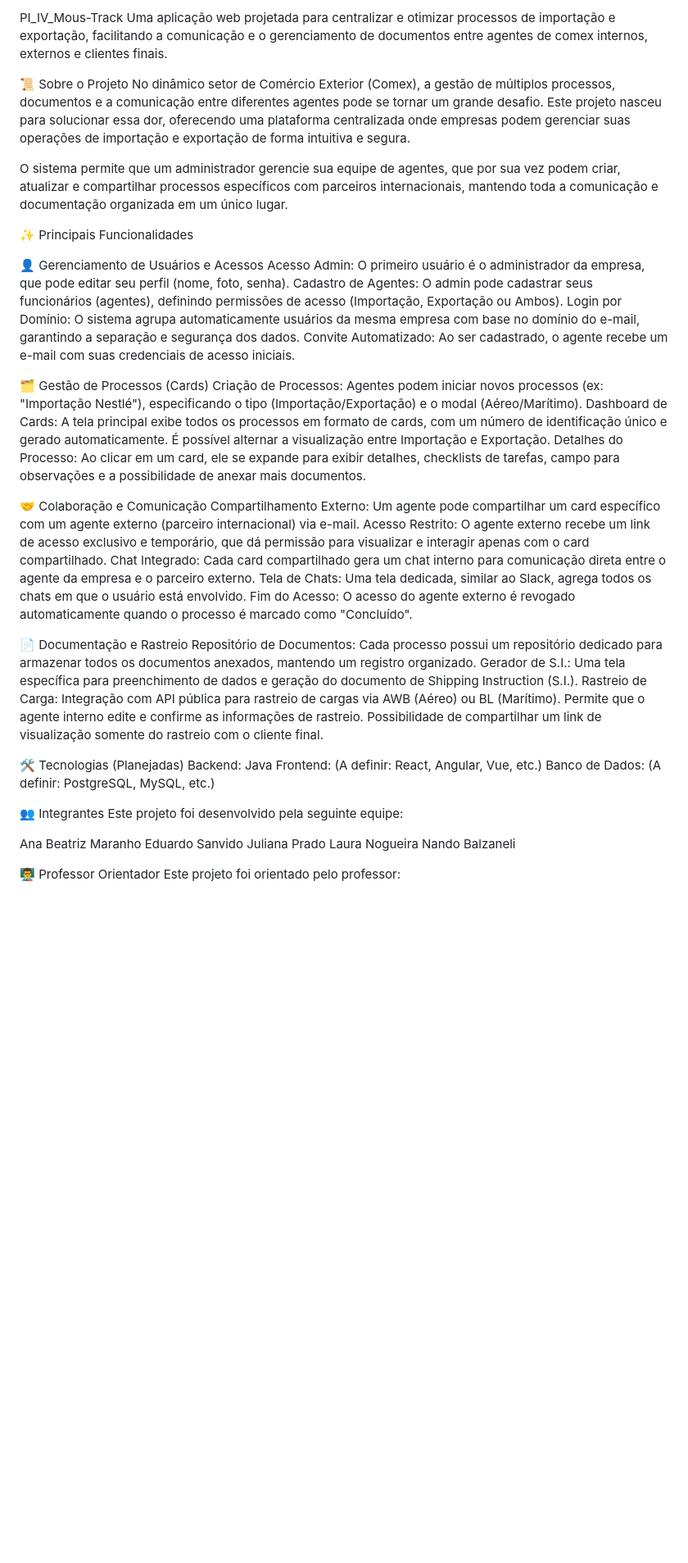
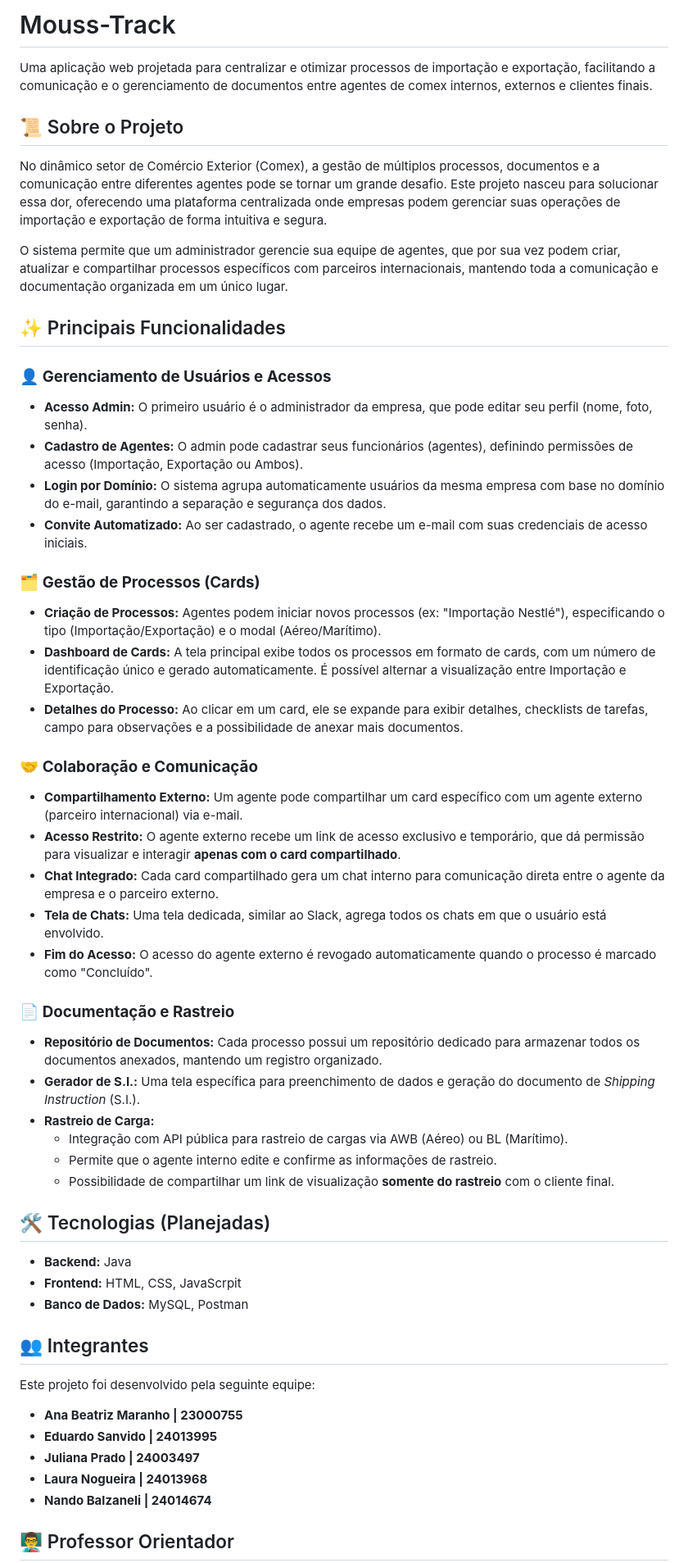
Before and after one commit to NPLaura22/PI_IV_Mouss-Track, a Markdown page: README.md, the part around one of its changes. Shown at 82% size. Drawn GitHub-style; blank space fills up the shorter version.

Commit message:
NPL readme v2

```diff
--- a/README.md
+++ b/README.md
@@ -1,53 +1,58 @@
-PI_IV_Mous-Track
+# Mouss-Track
+
 Uma aplicação web projetada para centralizar e otimizar processos de importação e exportação, facilitando a comunicação e o gerenciamento de documentos entre agentes de comex internos, externos e clientes finais.
 
-📜 Sobre o Projeto
+## 📜 Sobre o Projeto
+
 No dinâmico setor de Comércio Exterior (Comex), a gestão de múltiplos processos, documentos e a comunicação entre diferentes agentes pode se tornar um grande desafio. Este projeto nasceu para solucionar essa dor, oferecendo uma plataforma centralizada onde empresas podem gerenciar suas operações de importação e exportação de forma intuitiva e segura.
 
 O sistema permite que um administrador gerencie sua equipe de agentes, que por sua vez podem criar, atualizar e compartilhar processos específicos com parceiros internacionais, mantendo toda a comunicação e documentação organizada em um único lugar.
 
-✨ Principais Funcionalidades
+## ✨ Principais Funcionalidades
 
-👤 Gerenciamento de Usuários e Acessos
-Acesso Admin: O primeiro usuário é o administrador da empresa, que pode editar seu perfil (nome, foto, senha).
-Cadastro de Agentes: O admin pode cadastrar seus funcionários (agentes), definindo permissões de acesso (Importação, Exportação ou Ambos).
-Login por Domínio: O sistema agrupa automaticamente usuários da mesma empresa com base no domínio do e-mail, garantindo a separação e segurança dos dados.
-Convite Automatizado: Ao ser cadastrado, o agente recebe um e-mail com suas credenciais de acesso iniciais.
+### 👤 **Gerenciamento de Usuários e Acessos**
+- **Acesso Admin:** O primeiro usuário é o administrador da empresa, que pode editar seu perfil (nome, foto, senha).
+- **Cadastro de Agentes:** O admin pode cadastrar seus funcionários (agentes), definindo permissões de acesso (Importação, Exportação ou Ambos).
+- **Login por Domínio:** O sistema agrupa automaticamente usuários da mesma empresa com base no domínio do e-mail, garantindo a separação e segurança dos dados.
+- **Convite Automatizado:** Ao ser cadastrado, o agente recebe um e-mail com suas credenciais de acesso iniciais.
 
-🗂️ Gestão de Processos (Cards)
-Criação de Processos: Agentes podem iniciar novos processos (ex: "Importação Nestlé"), especificando o tipo (Importação/Exportação) e o modal (Aéreo/Marítimo).
-Dashboard de Cards: A tela principal exibe todos os processos em formato de cards, com um número de identificação único e gerado automaticamente. É possível alternar a visualização entre Importação e Exportação.
-Detalhes do Processo: Ao clicar em um card, ele se expande para exibir detalhes, checklists de tarefas, campo para observações e a possibilidade de anexar mais documentos.
+### 🗂️ **Gestão de Processos (Cards)**
+- **Criação de Processos:** Agentes podem iniciar novos processos (ex: "Importação Nestlé"), especificando o tipo (Importação/Exportação) e o modal (Aéreo/Marítimo).
+- **Dashboard de Cards:** A tela principal exibe todos os processos em formato de cards, com um número de identificação único e gerado automaticamente. É possível alternar a visualização entre Importação e Exportação.
+- **Detalhes do Processo:** Ao clicar em um card, ele se expande para exibir detalhes, checklists de tarefas, campo para observações e a possibilidade de anexar mais documentos.
 
-🤝 Colaboração e Comunicação
-Compartilhamento Externo: Um agente pode compartilhar um card específico com um agente externo (parceiro internacional) via e-mail.
-Acesso Restrito: O agente externo recebe um link de acesso exclusivo e temporário, que dá permissão para visualizar e interagir apenas com o card compartilhado.
-Chat Integrado: Cada card compartilhado gera um chat interno para comunicação direta entre o agente da empresa e o parceiro externo.
-Tela de Chats: Uma tela dedicada, similar ao Slack, agrega todos os chats em que o usuário está envolvido.
-Fim do Acesso: O acesso do agente externo é revogado automaticamente quando o processo é marcado como "Concluído".
+### 🤝 **Colaboração e Comunicação**
+- **Compartilhamento Externo:** Um agente pode compartilhar um card específico com um agente externo (parceiro internacional) via e-mail.
+- **Acesso Restrito:** O agente externo recebe um link de acesso exclusivo e temporário, que dá permissão para visualizar e interagir **apenas com o card compartilhado**.
+- **Chat Integrado:** Cada card compartilhado gera um chat interno para comunicação direta entre o agente da empresa e o parceiro externo.
+- **Tela de Chats:** Uma tela dedicada, similar ao Slack, agrega todos os chats em que o usuário está envolvido.
+- **Fim do Acesso:** O acesso do agente externo é revogado automaticamente quando o processo é marcado como "Concluído".
 
-📄 Documentação e Rastreio
-Repositório de Documentos: Cada processo possui um repositório dedicado para armazenar todos os documentos anexados, mantendo um registro organizado.
-Gerador de S.I.: Uma tela específica para preenchimento de dados e geração do documento de Shipping Instruction (S.I.).
-Rastreio de Carga:
-Integração com API pública para rastreio de cargas via AWB (Aéreo) ou BL (Marítimo).
-Permite que o agente interno edite e confirme as informações de rastreio.
-Possibilidade de compartilhar um link de visualização somente do rastreio com o cliente final.
+### 📄 **Documentação e Rastreio**
+- **Repositório de Documentos:** Cada processo possui um repositório dedicado para armazenar todos os documentos anexados, mantendo um registro organizado.
+- **Gerador de S.I.:** Uma tela específica para preenchimento de dados e geração do documento de *Shipping Instruction* (S.I.).
+- **Rastreio de Carga:**
+    - Integração com API pública para rastreio de cargas via AWB (Aéreo) ou BL (Marítimo).
+    - Permite que o agente interno edite e confirme as informações de rastreio.
+    - Possibilidade de compartilhar um link de visualização **somente do rastreio** com o cliente final.
 
-🛠️ Tecnologias (Planejadas)
-Backend: Java
-Frontend: (A definir: React, Angular, Vue, etc.)
-Banco de Dados: (A definir: PostgreSQL, MySQL, etc.)
+## 🛠️ Tecnologias (Planejadas)
 
-👥 Integrantes
+- **Backend:** Java
+- **Frontend:** HTML, CSS, JavaScrpit
+- **Banco de Dados:** MySQL, Postman
+
+## 👥 Integrantes
+
 Este projeto foi desenvolvido pela seguinte equipe:
 
-Ana Beatriz Maranho
-Eduardo Sanvido
-Juliana Prado
-Laura Nogueira
-Nando Balzaneli
+- **Ana Beatriz Maranho | 23000755**
+- **Eduardo Sanvido | 24013995**
+- **Juliana Prado | 24003497**
+- **Laura Nogueira | 24013968**
+- **Nando Balzaneli | 24014674**
 
-👨‍🏫 Professor Orientador
+## 👨‍🏫 Professor Orientador
+
 Este projeto foi orientado pelo professor:
 
```
Also changed, not shown: other parts of README.md (+1 -1 lines).
